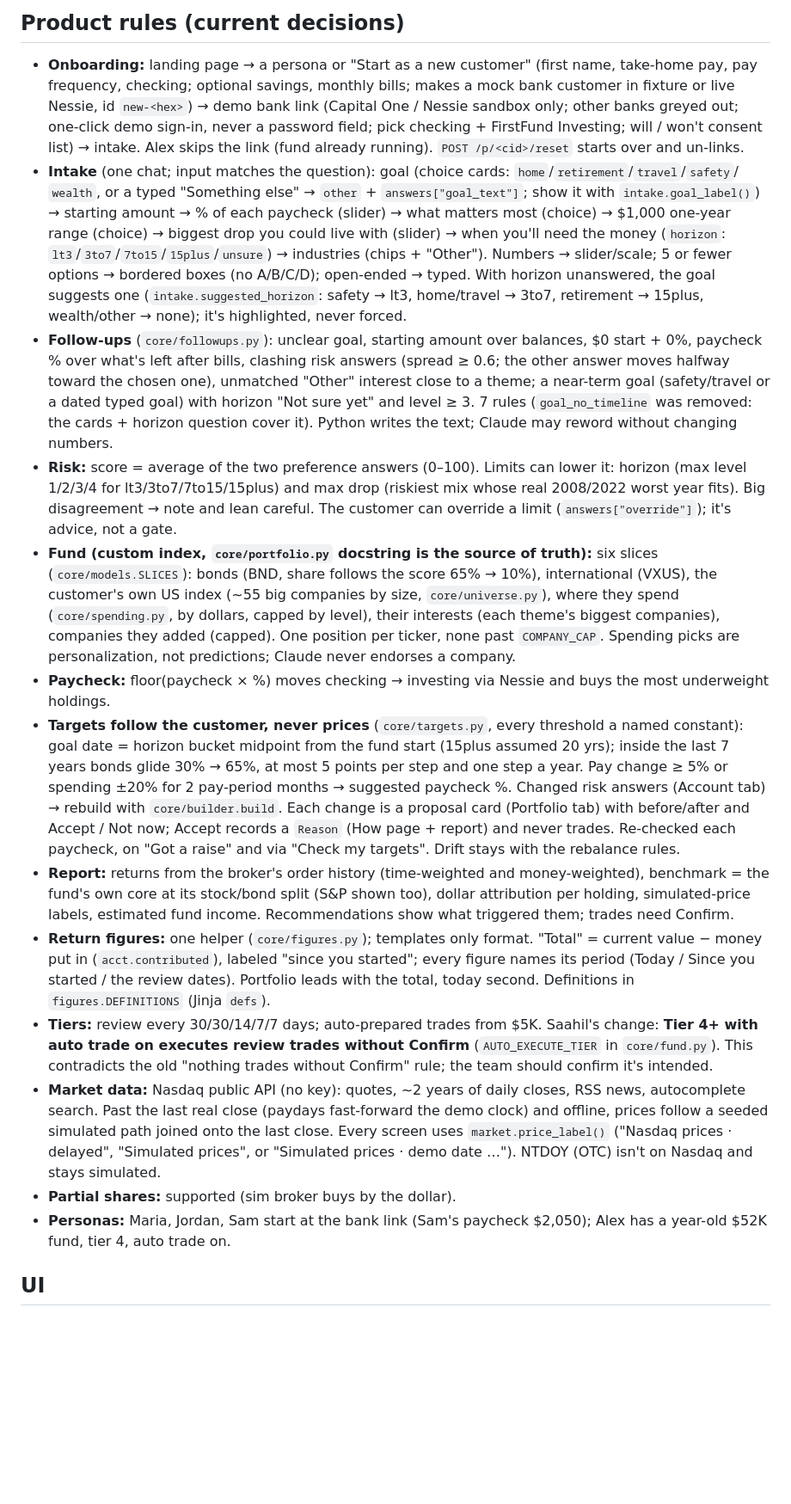
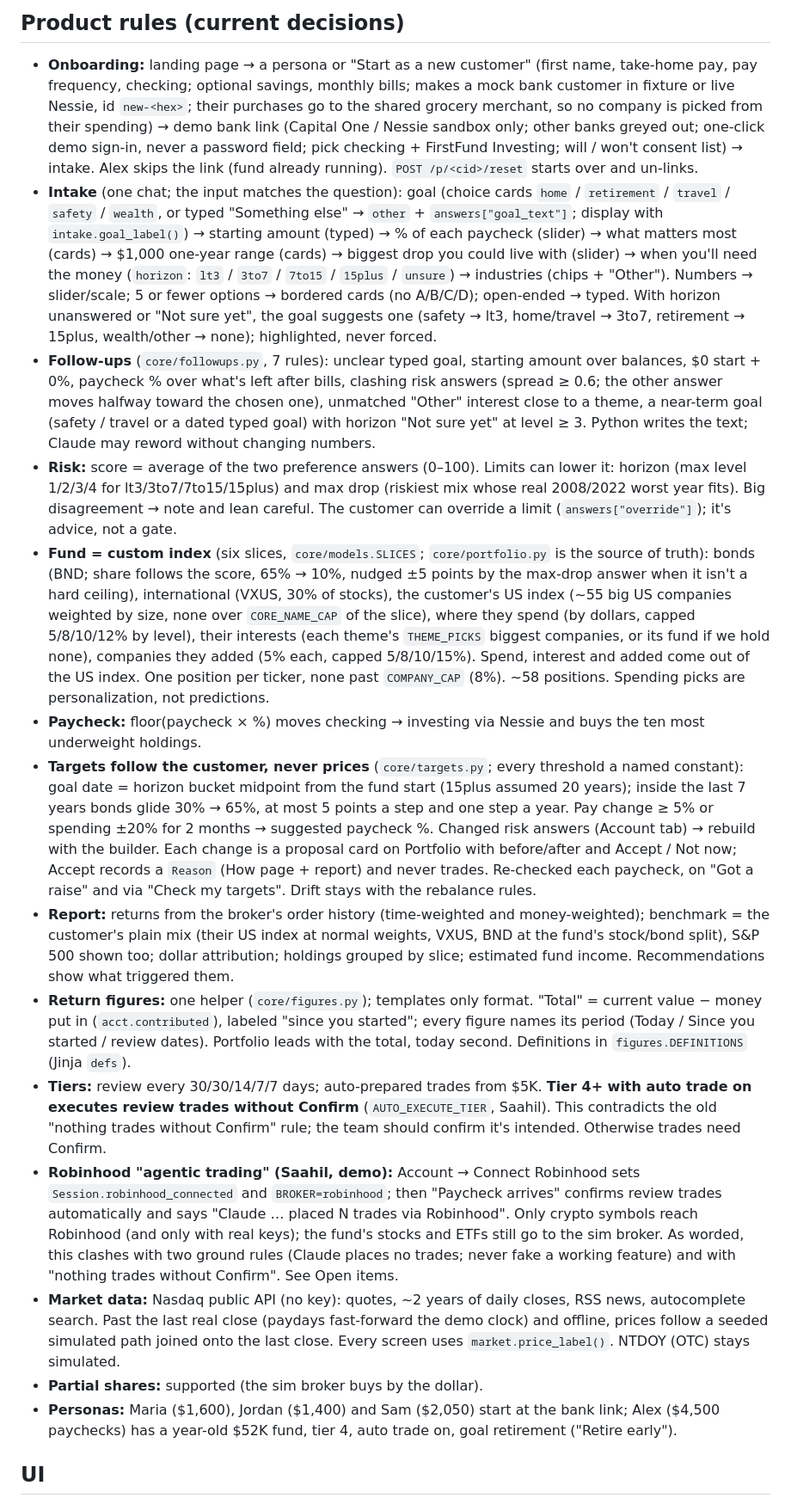
Before and after one commit to evelynyouu/calhacks, a Markdown page: CLAUDE.md, the part around one of its changes. Shown at 86% size. GitHub-like rendering; blank space fills up the shorter version.

Commit message:
CLAUDE.md: current main (custom index, polish round, Saahil's Robinhood demo, ticker on Portfolio only)
Co-Authored-By: Claude Opus 5.5 <noreply@anthropic.com>

```diff
--- a/CLAUDE.md
+++ b/CLAUDE.md
@@ -87,53 +86,58 @@ default, `sim`), `BROKER` (`sim` default, `alpaca`), `ALPACA_API_KEY` / `ALPACA_
 ## Product rules (current decisions)
 
 - **Onboarding:** landing page → a persona or "Start as a new customer" (first name, take-home pay, pay frequency,
-  checking; optional savings, monthly bills; makes a mock bank customer in fixture or live Nessie, id `new-<hex>`)
-  → demo bank link (Capital One / Nessie sandbox only; other banks greyed out; one-click demo sign-in, never a
-  password field; pick checking + FirstFund Investing; will / won't consent list) → intake. Alex skips the link
-  (fund already running). `POST /p/<cid>/reset` starts over and un-links.
-- **Intake** (one chat; input matches the question): goal (choice cards: `home`/`retirement`/`travel`/`safety`/
-  `wealth`, or a typed "Something else" → `other` + `answers["goal_text"]`; show it with `intake.goal_label()`) → starting amount → % of each paycheck (slider) →
-  what matters most (choice) → $1,000 one-year range (choice) → biggest drop you could live with (slider) → when you'll
-  need the money (`horizon`: `lt3`/`3to7`/`7to15`/`15plus`/`unsure`) → industries (chips + "Other").
-  Numbers → slider/scale; 5 or fewer options → bordered boxes (no A/B/C/D); open-ended → typed. With horizon
-  unanswered, the goal suggests one (`intake.suggested_horizon`: safety → lt3, home/travel → 3to7, retirement →
-  15plus, wealth/other → none); it's highlighted, never forced.
-- **Follow-ups** (`core/followups.py`): unclear goal, starting amount over balances, $0 start + 0%, paycheck % over
-  what's left after bills, clashing risk answers (spread ≥ 0.6; the other answer moves halfway toward the chosen one),
-  unmatched "Other" interest close to a theme; a near-term goal (safety/travel or a dated typed goal) with horizon
-  "Not sure yet" and level ≥ 3. 7 rules (`goal_no_timeline` was removed: the cards + horizon question cover it).
-  Python writes the text; Claude may reword without changing numbers.
+  checking; optional savings, monthly bills; makes a mock bank customer in fixture or live Nessie, id `new-<hex>`;
+  their purchases go to the shared grocery merchant, so no company is picked from their spending) → demo bank link
+  (Capital One / Nessie sandbox only; other banks greyed out; one-click demo sign-in, never a password field; pick
+  checking + FirstFund Investing; will / won't consent list) → intake. Alex skips the link (fund already running).
+  `POST /p/<cid>/reset` starts over and un-links.
+- **Intake** (one chat; the input matches the question): goal (choice cards `home` / `retirement` / `travel` /
+  `safety` / `wealth`, or typed "Something else" → `other` + `answers["goal_text"]`; display with
+  `intake.goal_label()`) → starting amount (typed) → % of each paycheck (slider) → what matters most (cards) → $1,000
+  one-year range (cards) → biggest drop you could live with (slider) → when you'll need the money (`horizon`: `lt3` /
+  `3to7` / `7to15` / `15plus` / `unsure`) → industries (chips + "Other"). Numbers → slider/scale; 5 or fewer options →
+  bordered cards (no A/B/C/D); open-ended → typed. With horizon unanswered or "Not sure yet", the goal suggests one
+  (safety → lt3, home/travel → 3to7, retirement → 15plus, wealth/other → none); highlighted, never forced.
+- **Follow-ups** (`core/followups.py`, 7 rules): unclear typed goal, starting amount over balances, $0 start + 0%,
+  paycheck % over what's left after bills, clashing risk answers (spread ≥ 0.6; the other answer moves halfway toward
+  the chosen one), unmatched "Other" interest close to a theme, a near-term goal (safety / travel or a dated typed goal)
+  with horizon "Not sure yet" at level ≥ 3. Python writes the text; Claude may reword without changing numbers.
 - **Risk:** score = average of the two preference answers (0–100). Limits can lower it: horizon (max level 1/2/3/4 for
   lt3/3to7/7to15/15plus) and max drop (riskiest mix whose real 2008/2022 worst year fits). Big disagreement → note and
   lean careful. The customer can override a limit (`answers["override"]`); it's advice, not a gate.
-- **Fund (custom index, `core/portfolio.py` docstring is the source of truth):** six slices (`core/models.SLICES`):
-  bonds (BND, share follows the score 65% → 10%), international (VXUS), the customer's own US index (~55 big
-  companies by size, `core/universe.py`), where they spend (`core/spending.py`, by dollars, capped by level), their
-  interests (each theme's biggest companies), companies they added (capped). One position per ticker, none past
-  `COMPANY_CAP`. Spending picks are personalization, not predictions; Claude never endorses a company.
-- **Paycheck:** floor(paycheck × %) moves checking → investing via Nessie and buys the most underweight holdings.
-- **Targets follow the customer, never prices** (`core/targets.py`, every threshold a named constant): goal date =
-  horizon bucket midpoint from the fund start (15plus assumed 20 yrs); inside the last 7 years bonds glide 30% → 65%,
-  at most 5 points per step and one step a year. Pay change ≥ 5% or spending ±20% for 2 pay-period months → suggested
-  paycheck %. Changed risk answers (Account tab) → rebuild with `core/builder.build`. Each change is a proposal card
-  (Portfolio tab) with before/after and Accept / Not now; Accept records a `Reason` (How page + report) and never
-  trades. Re-checked each paycheck, on "Got a raise" and via "Check my targets". Drift stays with the rebalance rules.
-- **Report:** returns from the broker's order history (time-weighted and money-weighted), benchmark = the fund's own
-  core at its stock/bond split (S&P shown too), dollar attribution per holding, simulated-price labels, estimated fund
-  income. Recommendations show what triggered them; trades need Confirm.
+- **Fund = custom index** (six slices, `core/models.SLICES`; `core/portfolio.py` is the source of truth): bonds (BND;
+  share follows the score, 65% → 10%, nudged ±5 points by the max-drop answer when it isn't a hard ceiling), international (VXUS, 30% of stocks), the customer's US index (~55 big US
+  companies weighted by size, none over `CORE_NAME_CAP` of the slice), where they spend (by dollars, capped
+  5/8/10/12% by level), their interests (each theme's `THEME_PICKS` biggest companies, or its fund if we hold none),
+  companies they added (5% each, capped 5/8/10/15%). Spend, interest and added come out of the US index. One position
+  per ticker, none past `COMPANY_CAP` (8%). ~58 positions. Spending picks are personalization, not predictions.
+- **Paycheck:** floor(paycheck × %) moves checking → investing via Nessie and buys the ten most underweight holdings.
+- **Targets follow the customer, never prices** (`core/targets.py`; every threshold a named constant): goal date =
+  horizon bucket midpoint from the fund start (15plus assumed 20 years); inside the last 7 years bonds glide 30% → 65%,
+  at most 5 points a step and one step a year. Pay change ≥ 5% or spending ±20% for 2 months → suggested paycheck %.
+  Changed risk answers (Account tab) → rebuild with the builder. Each change is a proposal card on Portfolio with
+  before/after and Accept / Not now; Accept records a `Reason` (How page + report) and never trades. Re-checked each
+  paycheck, on "Got a raise" and via "Check my targets". Drift stays with the rebalance rules.
+- **Report:** returns from the broker's order history (time-weighted and money-weighted); benchmark = the customer's
+  plain mix (their US index at normal weights, VXUS, BND at the fund's stock/bond split), S&P 500 shown too; dollar
+  attribution; holdings grouped by slice; estimated fund income. Recommendations show what triggered them.
 - **Return figures:** one helper (`core/figures.py`); templates only format. "Total" = current value − money put in
-  (`acct.contributed`), labeled "since you started"; every figure names its period (Today / Since you started / the
-  review dates). Portfolio leads with the total, today second. Definitions in `figures.DEFINITIONS` (Jinja `defs`).
-- **Tiers:** review every 30/30/14/7/7 days; auto-prepared trades from $5K. Saahil's change: **Tier 4+ with auto trade
-  on executes review trades without Confirm** (`AUTO_EXECUTE_TIER` in `core/fund.py`). This contradicts the old
-  "nothing trades without Confirm" rule; the team should confirm it's intended.
+  (`acct.contributed`), labeled "since you started"; every figure names its period (Today / Since you started / review
+  dates). Portfolio leads with the total, today second. Definitions in `figures.DEFINITIONS` (Jinja `defs`).
+- **Tiers:** review every 30/30/14/7/7 days; auto-prepared trades from $5K. **Tier 4+ with auto trade on executes
+  review trades without Confirm** (`AUTO_EXECUTE_TIER`, Saahil). This contradicts the old "nothing trades without
+  Confirm" rule; the team should confirm it's intended. Otherwise trades need Confirm.
+- **Robinhood "agentic trading" (Saahil, demo):** Account → Connect Robinhood sets `Session.robinhood_connected` and
+  `BROKER=robinhood`; then "Paycheck arrives" confirms review trades automatically and says "Claude … placed N trades
+  via Robinhood". Only crypto symbols reach Robinhood (and only with real keys); the fund's stocks and ETFs still go to
+  the sim broker. As worded, this clashes with two ground rules (Claude places no trades; never fake a working
+  feature) and with "nothing trades without Confirm". See Open items.
 - **Market data:** Nasdaq public API (no key): quotes, ~2 years of daily closes, RSS news, autocomplete search. Past the
   last real close (paydays fast-forward the demo clock) and offline, prices follow a seeded simulated path joined onto
-  the last close. Every screen uses `market.price_label()` ("Nasdaq prices · delayed", "Simulated prices", or
-  "Simulated prices · demo date …"). NTDOY (OTC) isn't on Nasdaq and stays simulated.
-- **Partial shares:** supported (sim broker buys by the dollar).
-- **Personas:** Maria, Jordan, Sam start at the bank link (Sam's paycheck $2,050); Alex has a year-old $52K fund,
-  tier 4, auto trade on.
+  the last close. Every screen uses `market.price_label()`. NTDOY (OTC) stays simulated.
+- **Partial shares:** supported (the sim broker buys by the dollar).
+- **Personas:** Maria ($1,600), Jordan ($1,400) and Sam ($2,050) start at the bank link; Alex ($4,500 paychecks) has a
+  year-old $52K fund, tier 4, auto trade on, goal retirement ("Retire early").
 
 ## UI
 
```
Also changed, not shown: other parts of CLAUDE.md (+115 -107 lines).
